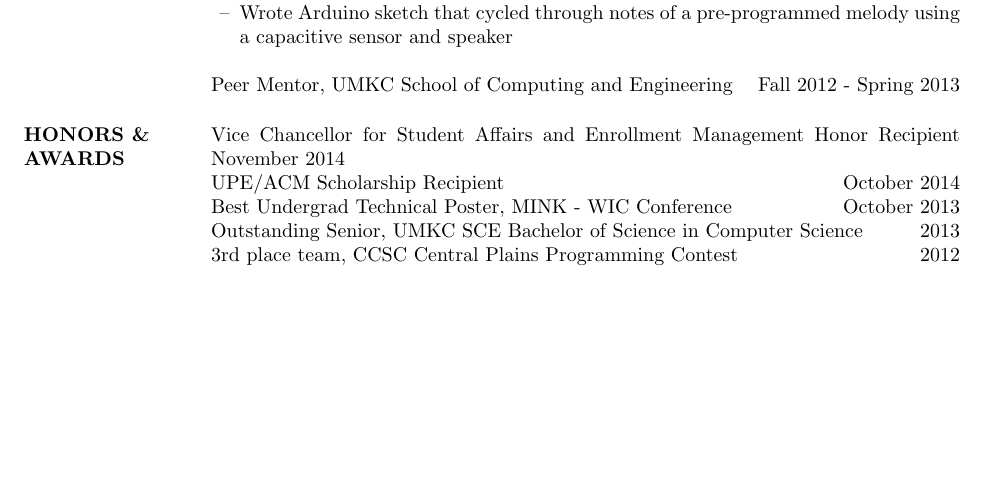
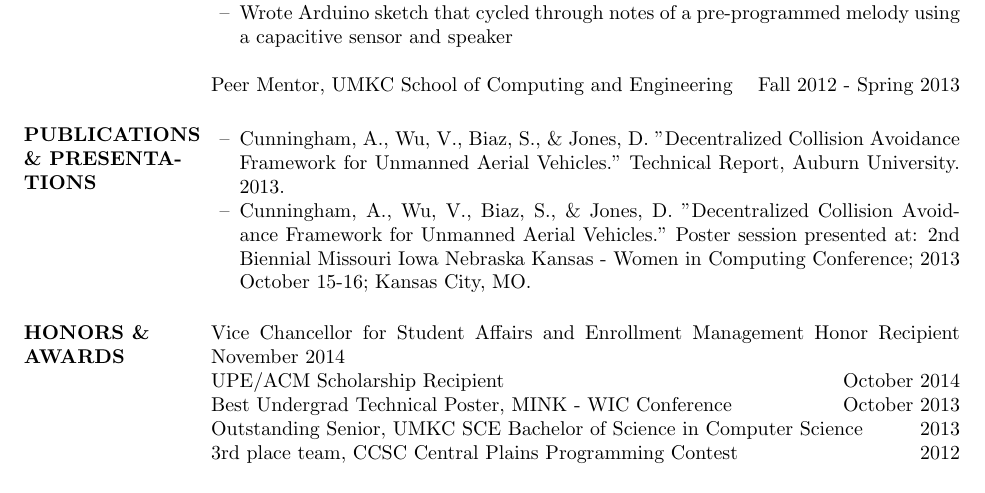
Before and after one commit to vcwu/resume, a LaTeX CV (victoria_chen_wu_resume.tex): part of page 2 of 2, cut so that both start at the same text, the shorter picture padded with empty space. Compiled offline with pdfLaTeX.

Commit message:
added presentation section

```diff
--- a/victoria_chen_wu_resume.tex
+++ b/victoria_chen_wu_resume.tex
@@ -130,11 +130,13 @@
 
 		Peer Mentor, UMKC School of Computing and Engineering \hfill Fall 2012 - Spring 2013
 
-%\section{PUBLICATIONS \& PRESENTATIONS }
+\section{PUBLICATIONS \& PRESENTATIONS }
 
-%		Cunningham, A., Wu, V., Biaz, S., \& Jones, D. Decentralized Collision Avoidance Framework for Unmanned Aerial Vehicles. Technical Report, Auburn University. 2013.
+		\begin{itemize}[leftmargin=5mm]  \itemsep -2pt %reduce space between items
+	\item Cunningham, A., Wu, V., Biaz, S., \& Jones, D. "Decentralized Collision Avoidance Framework for Unmanned Aerial Vehicles." Technical Report, Auburn University. 2013.
+	\item Cunningham, A., Wu, V., Biaz, S., \& Jones, D. "Decentralized Collision Avoidance Framework for Unmanned Aerial Vehicles." Poster session presented at: 2nd Biennial Missouri Iowa Nebraska Kansas - Women in Computing Conference; 2013 October 15-16; Kansas City, MO.
+         \end{itemize}
 
-		\bibliography{papers}{}
 
 \section{HONORS \& AWARDS}
 		Vice Chancellor for Student Affairs and Enrollment Management Honor Recipient \hfill November 2014\\
```
Also changed, not shown: victoria_chen_wu_resume.pdf.
